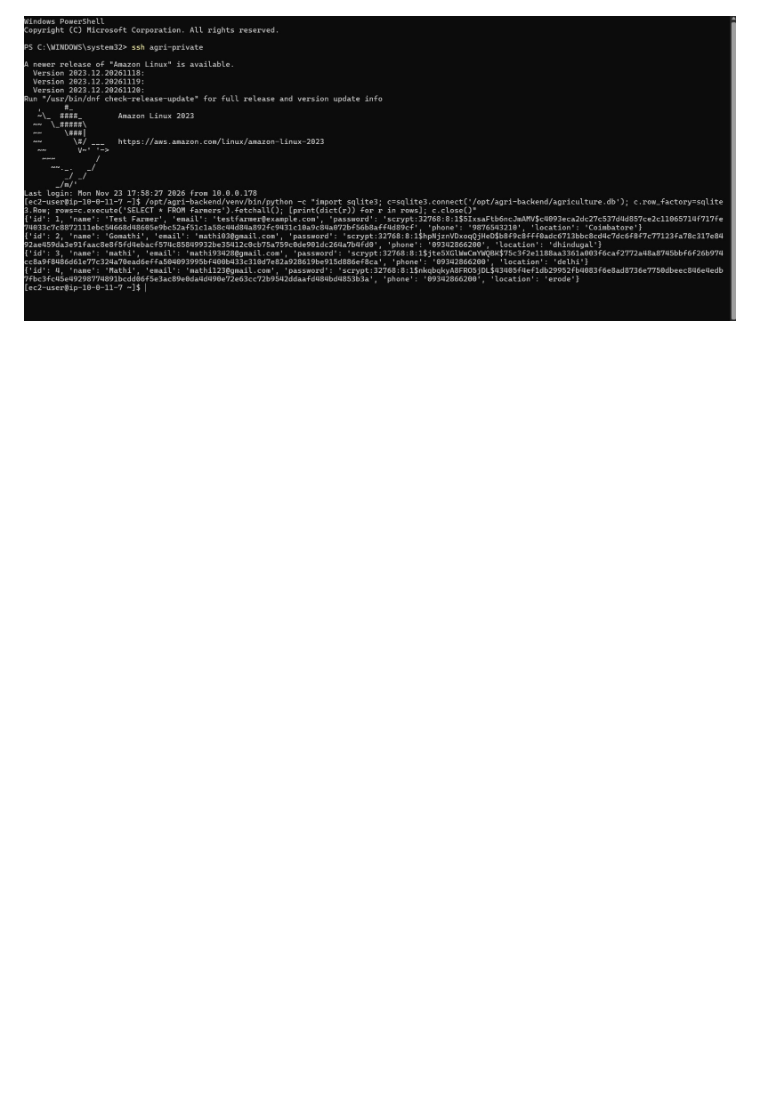
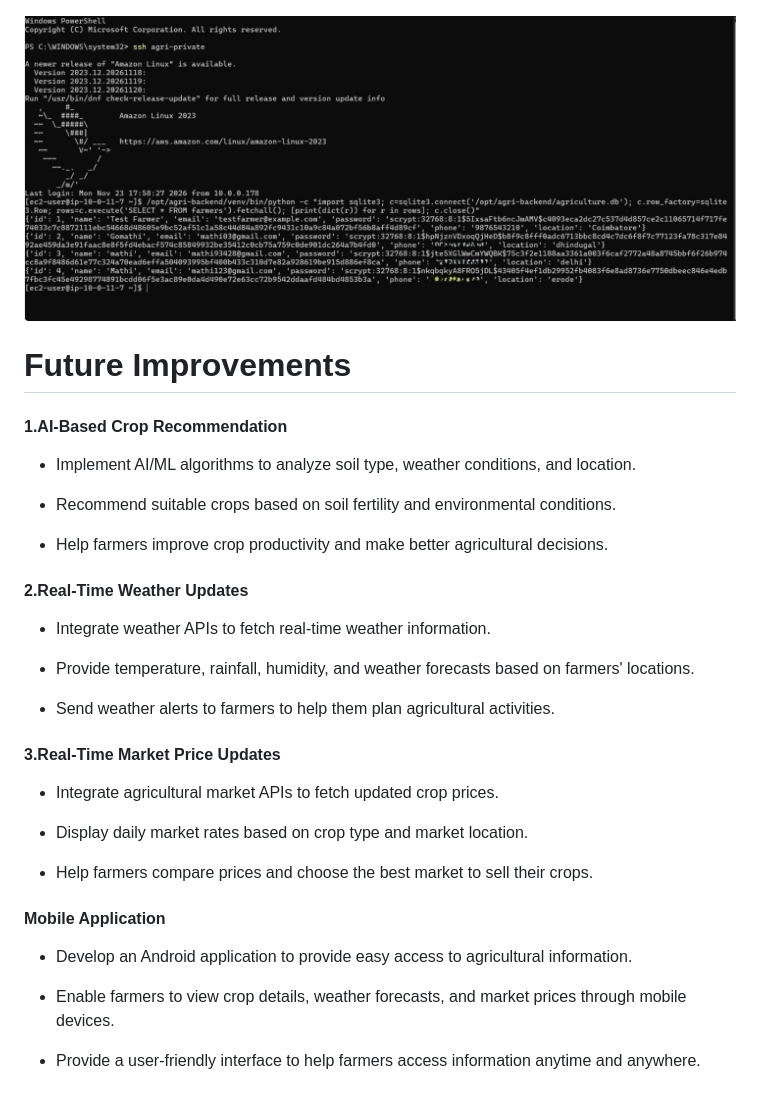
Before and after one commit to Gomathi030/Cloud-Based-Agriculture-Information-System, a Markdown page: README.md, the part around one of its changes. GitHub-like rendering; pictures changed too: images/console-db-output.jpeg; blank space fills up the shorter version.

Commit message:
add future enhancement

```diff
--- a/README.md
+++ b/README.md
@@ -317,3 +317,37 @@ Key Finding
 ![Admin-Page](images/admin.jpeg)
 
 ![Console-output](images/console-db-output.jpeg)
+
+# Future Improvements
+
+#### 1.AI-Based Crop Recommendation
+
+ - Implement AI/ML algorithms to analyze soil type, weather conditions, and location.
+
+ - Recommend suitable crops based on soil fertility and environmental conditions.
+
+ - Help farmers improve crop productivity and make better agricultural decisions.
+
+#### 2.Real-Time Weather Updates
+
+ - Integrate weather APIs to fetch real-time weather information.
+
+ - Provide temperature, rainfall, humidity, and weather forecasts based on farmers' locations.
+
+ - Send weather alerts to farmers to help them plan agricultural activities.
+
+#### 3.Real-Time Market Price Updates
+
+ - Integrate agricultural market APIs to fetch updated crop prices.
+
+ - Display daily market rates based on crop type and market location.
+
+ - Help farmers compare prices and choose the best market to sell their crops.
+
+#### Mobile Application
+
+ - Develop an Android application to provide easy access to agricultural information.
+
+ - Enable farmers to view crop details, weather forecasts, and market prices through mobile devices.
+
+ - Provide a user-friendly interface to help farmers access information anytime and anywhere.
```
Also changed, not shown: other parts of README.md (+1 -1 lines).
